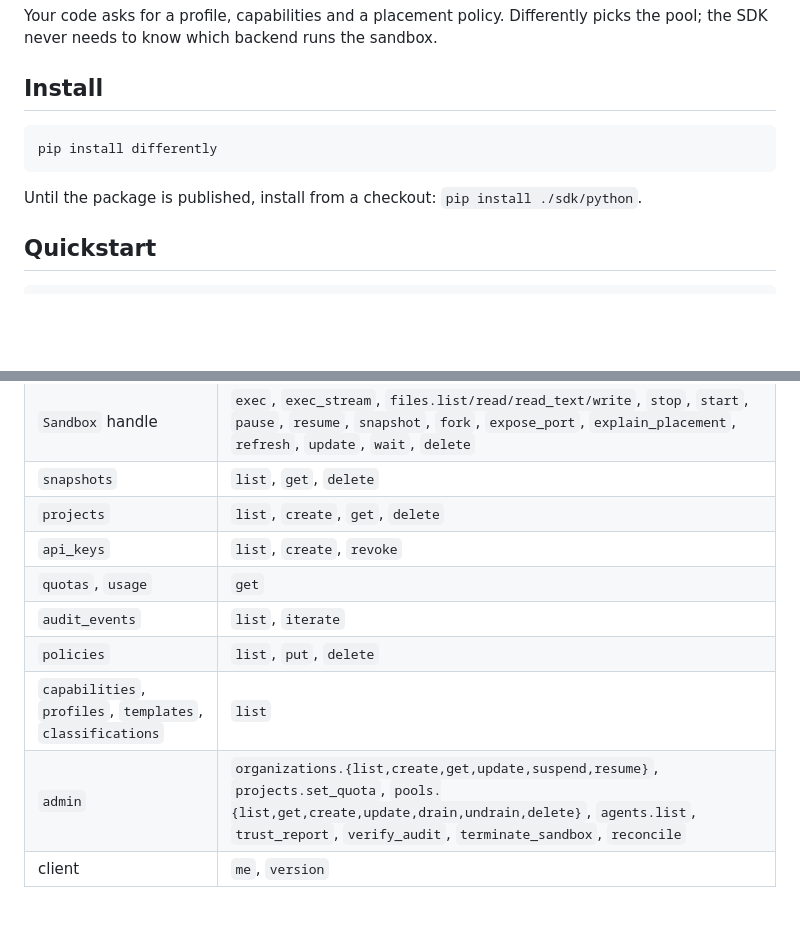
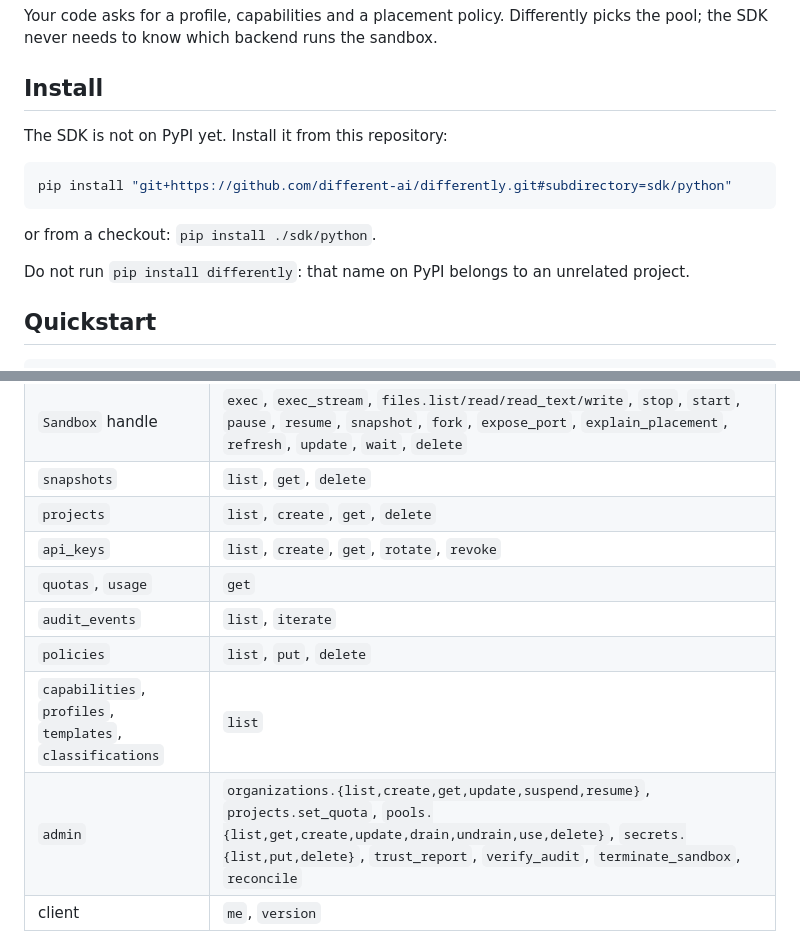
Before and after one commit to different-ai/differently, a Markdown page: sdk/python/README.md, 2 parts joined by grey strips. GitHub-like rendering; blank space fills up the shorter version.

````diff
--- a/sdk/python/README.md
+++ b/sdk/python/README.md
@@ -8,11 +8,16 @@ picks the pool; the SDK never needs to know which backend runs the sandbox.
 
 ## Install
 
+The SDK is not on PyPI yet. Install it from this repository:
+
 ```sh
-pip install differently
+pip install "git+https://github.com/different-ai/differently.git#subdirectory=sdk/python"
 ```
 
-Until the package is published, install from a checkout: `pip install ./sdk/python`.
+or from a checkout: `pip install ./sdk/python`.
+
+Do not run `pip install differently`: that name on PyPI belongs to an
+unrelated project.
 
 ## Quickstart
 
@@ -104,12 +109,12 @@ and other POSTs are never retried.
 | `Sandbox` handle | `exec`, `exec_stream`, `files.list/read/read_text/write`, `stop`, `start`, `pause`, `resume`, `snapshot`, `fork`, `expose_port`, `explain_placement`, `refresh`, `update`, `wait`, `delete` |
 | `snapshots` | `list`, `get`, `delete` |
 | `projects` | `list`, `create`, `get`, `delete` |
-| `api_keys` | `list`, `create`, `revoke` |
+| `api_keys` | `list`, `create`, `get`, `rotate`, `revoke` |
 | `quotas`, `usage` | `get` |
 | `audit_events` | `list`, `iterate` |
 | `policies` | `list`, `put`, `delete` |
 | `capabilities`, `profiles`, `templates`, `classifications` | `list` |
-| `admin` | `organizations.{list,create,get,update,suspend,resume}`, `projects.set_quota`, `pools.{list,get,create,update,drain,undrain,delete}`, `agents.list`, `trust_report`, `verify_audit`, `terminate_sandbox`, `reconcile` |
+| `admin` | `organizations.{list,create,get,update,suspend,resume}`, `projects.set_quota`, `pools.{list,get,create,update,drain,undrain,use,delete}`, `secrets.{list,put,delete}`, `trust_report`, `verify_audit`, `terminate_sandbox`, `reconcile` |
 | client | `me`, `version` |
 
 Keyword arguments are snake_case. Records come back as plain dicts keyed exactly
````
Also changed, not shown: README.md (+3 -1 lines), sdk/typescript/README.md (+8 -6 lines).
